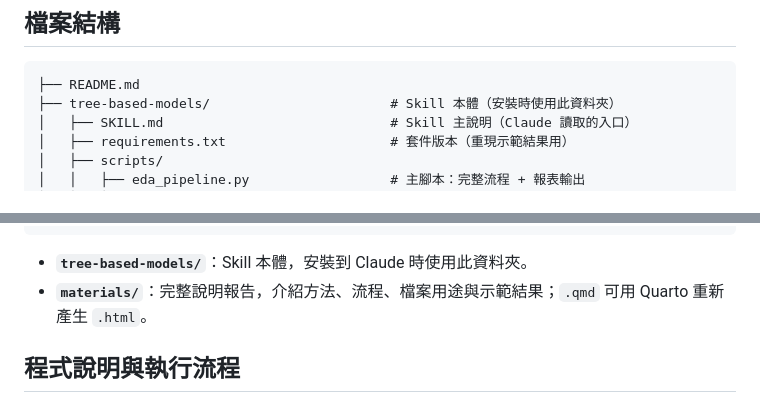
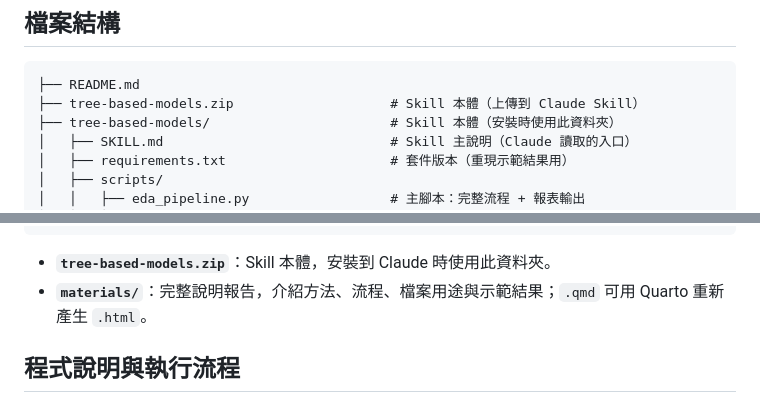
Before and after one commit to lihmn/Tree-based-models-skill, a Markdown page: README.md, 2 parts joined by grey strips. GitHub-like rendering.

````diff
--- a/README.md
+++ b/README.md
@@ -27,6 +27,7 @@ Claude Skill：針對表格型資料（CSV），完成「資料與變數介紹
 
 ```
 ├── README.md
+├── tree-based-models.zip                    # Skill 本體（上傳到 Claude Skill）
 ├── tree-based-models/                       # Skill 本體（安裝時使用此資料夾）
 │   ├── SKILL.md                             # Skill 主說明（Claude 讀取的入口）
 │   ├── requirements.txt                     # 套件版本（重現示範結果用）
@@ -61,7 +62,7 @@ Claude Skill：針對表格型資料（CSV），完成「資料與變數介紹
     └── figures/                             # 報告使用的圖檔
 ```
 
-- **`tree-based-models/`**：Skill 本體，安裝到 Claude 時使用此資料夾。
+- **`tree-based-models.zip`**：Skill 本體，安裝到 Claude 時使用此資料夾。
 - **`materials/`**：完整說明報告，介紹方法、流程、檔案用途與示範結果；`.qmd` 可用 Quarto 重新產生 `.html`。
 
 ## 程式說明與執行流程
````
